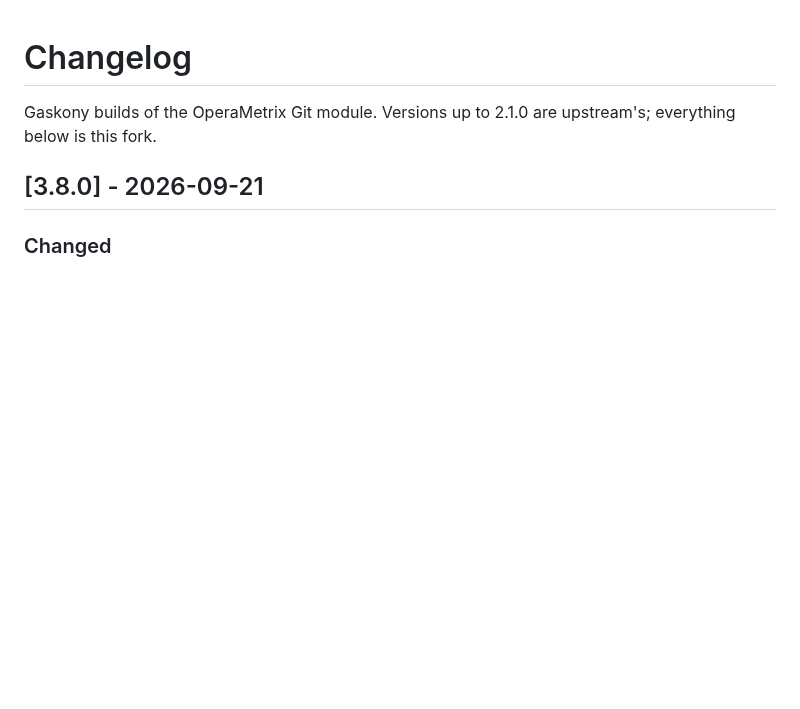
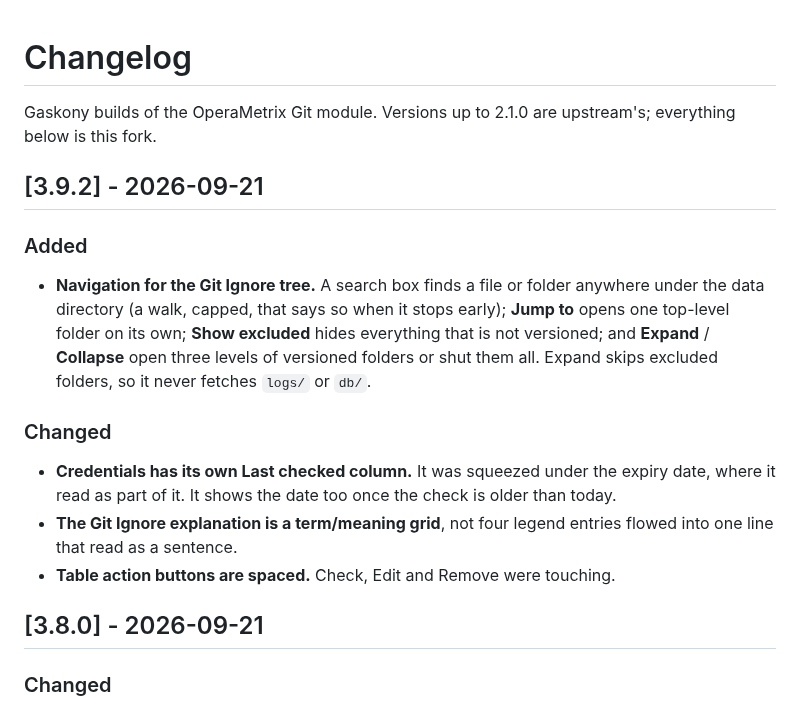
Before and after one commit to Gaskony-Ignition/module-git-integration, a Markdown page: CHANGELOG.md, the part around the change. Drawn GitHub-style; blank space fills up the shorter version.

```diff
--- a/CHANGELOG.md
+++ b/CHANGELOG.md
@@ -2,6 +2,22 @@
 
 Gaskony builds of the OperaMetrix Git module. Versions up to 2.1.0 are
 upstream's; everything below is this fork.
+
+## [3.9.2] - 2026-09-21
+
+### Added
+- **Navigation for the Git Ignore tree.** A search box finds a file or folder anywhere under the
+  data directory (a walk, capped, that says so when it stops early); **Jump to** opens one
+  top-level folder on its own; **Show excluded** hides everything that is not versioned; and
+  **Expand** / **Collapse** open three levels of versioned folders or shut them all. Expand skips
+  excluded folders, so it never fetches `logs/` or `db/`.
+
+### Changed
+- **Credentials has its own Last checked column.** It was squeezed under the expiry date, where it
+  read as part of it. It shows the date too once the check is older than today.
+- **The Git Ignore explanation is a term/meaning grid**, not four legend entries flowed into one
+  line that read as a sentence.
+- **Table action buttons are spaced.** Check, Edit and Remove were touching.
 
 ## [3.8.0] - 2026-09-21
 
```
Also changed, not shown: README.md (+9 -6 lines), docs/INTERNALS.md (+2 -2 lines), docs/images/excluded-files.png, 7 other files.
